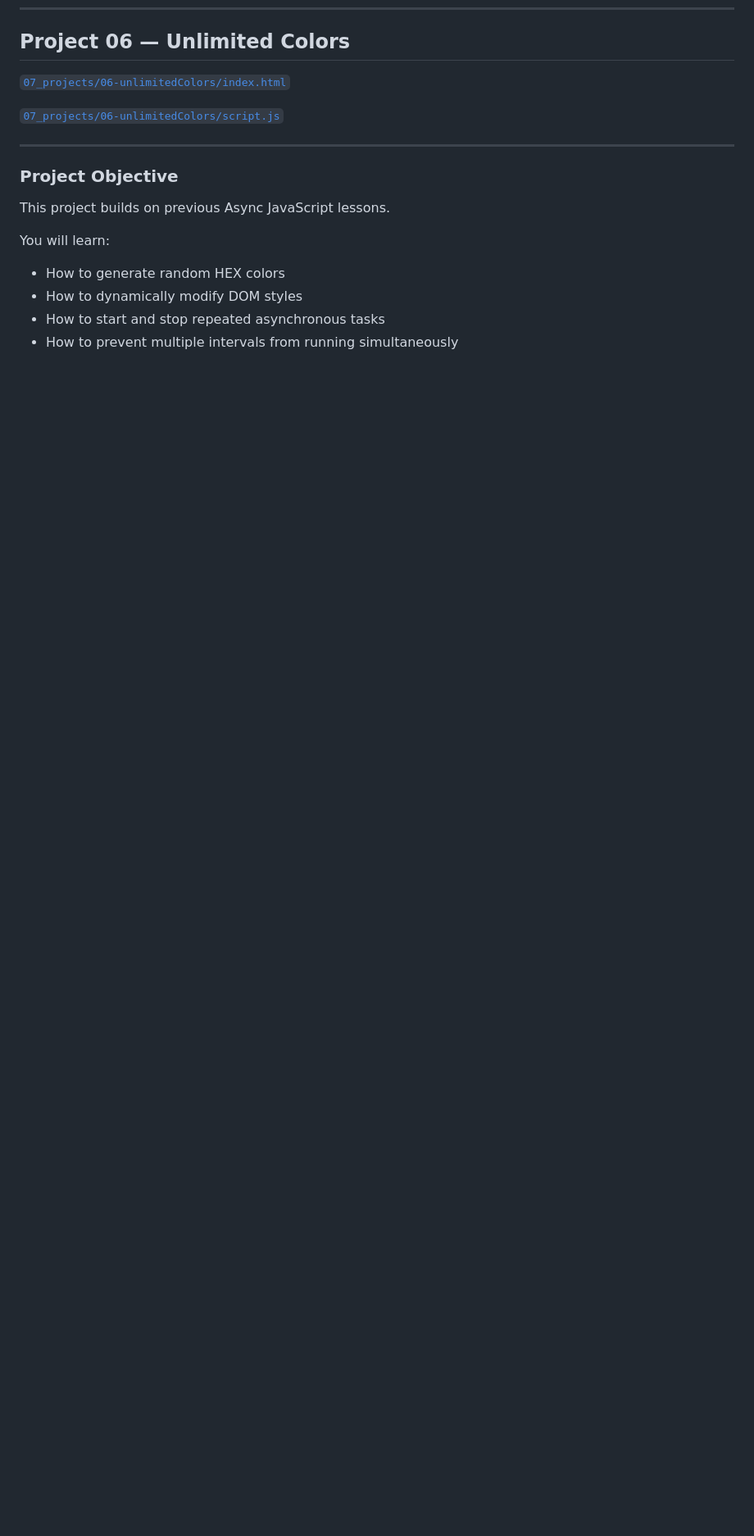
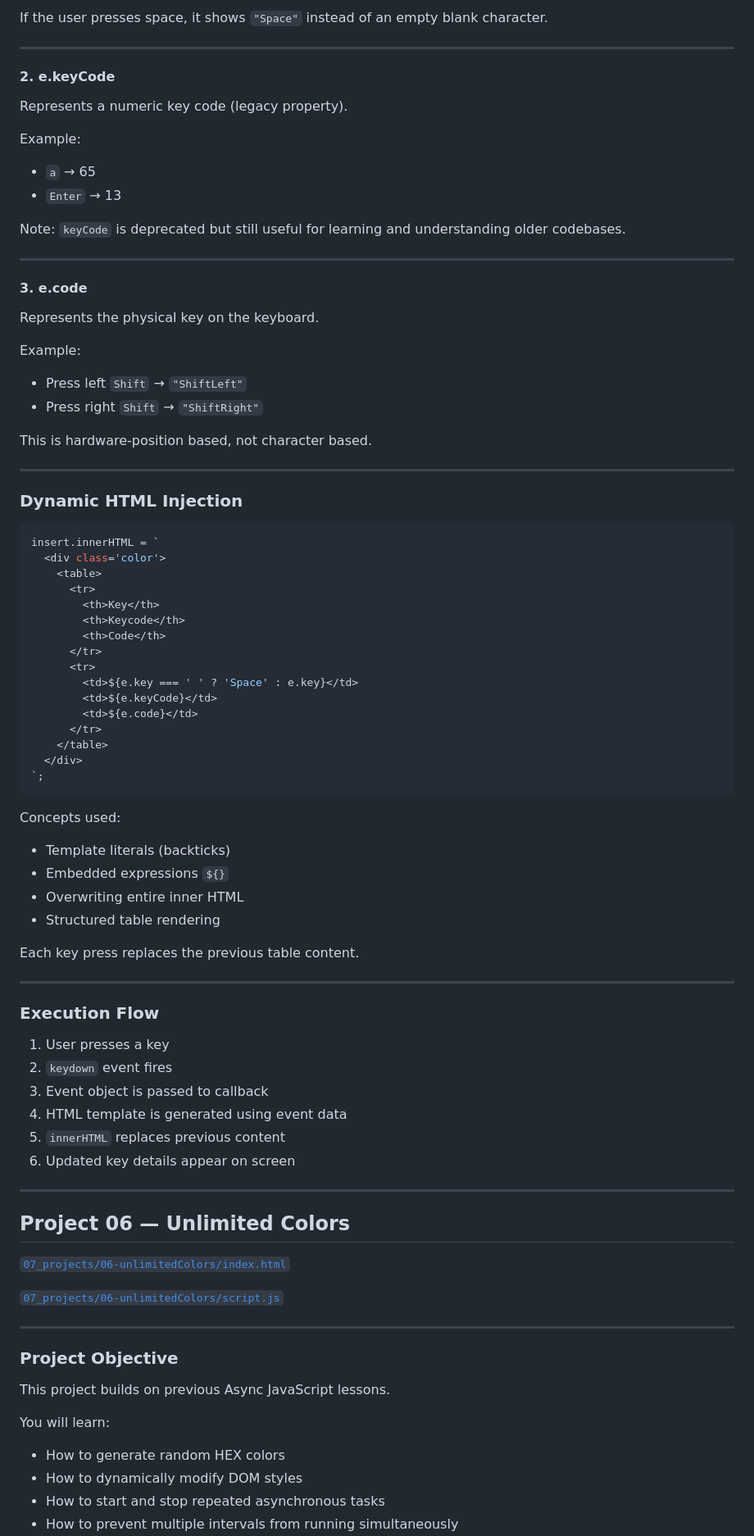
Before and after one commit to babunairofficial/masteringJavaScript, a Markdown page: 07_projects/projects.md, the part around one of its changes. Shown at 82% size. Drawn GitHub-style; blank space fills up the shorter version.

Commit message:
Mastering Javascript - project 5 - keybaord keycodes

````diff
--- a/07_projects/projects.md
+++ b/07_projects/projects.md
@@ -481,3 +570,76 @@ This is **state reset**, a concept used everywhere in web apps.
+If the user presses space, it shows `"Space"` instead of an empty blank character.
+
+---
+
+#### 2. e.keyCode
+
+Represents a numeric key code (legacy property).
+
+Example:
+
+* `a` → 65
+* `Enter` → 13
+
+Note:
+`keyCode` is deprecated but still useful for learning and understanding older codebases.
+
+---
+
+#### 3. e.code
+
+Represents the physical key on the keyboard.
+
+Example:
+
+* Press left `Shift` → `"ShiftLeft"`
+* Press right `Shift` → `"ShiftRight"`
+
+This is hardware-position based, not character based.
+
+---
+
+### Dynamic HTML Injection
+
+```javascript
+insert.innerHTML = `
+  <div class='color'>
+    <table>
+      <tr>
+        <th>Key</th>
+        <th>Keycode</th>
+        <th>Code</th>
+      </tr>
+      <tr>
+        <td>${e.key === ' ' ? 'Space' : e.key}</td>
+        <td>${e.keyCode}</td>
+        <td>${e.code}</td>
+      </tr>
+    </table>
+  </div>
+`;
+```
+
+Concepts used:
+
+* Template literals (backticks)
+* Embedded expressions `${}`
+* Overwriting entire inner HTML
+* Structured table rendering
+
+Each key press replaces the previous table content.
+
+---
+
+### Execution Flow
+
+1. User presses a key
+2. `keydown` event fires
+3. Event object is passed to callback
+4. HTML template is generated using event data
+5. `innerHTML` replaces previous content
+6. Updated key details appear on screen
+
+---
 
 ## Project 06 — Unlimited Colors
 
````
Also changed, not shown: other parts of 07_projects/projects.md (+89 -0 lines).
